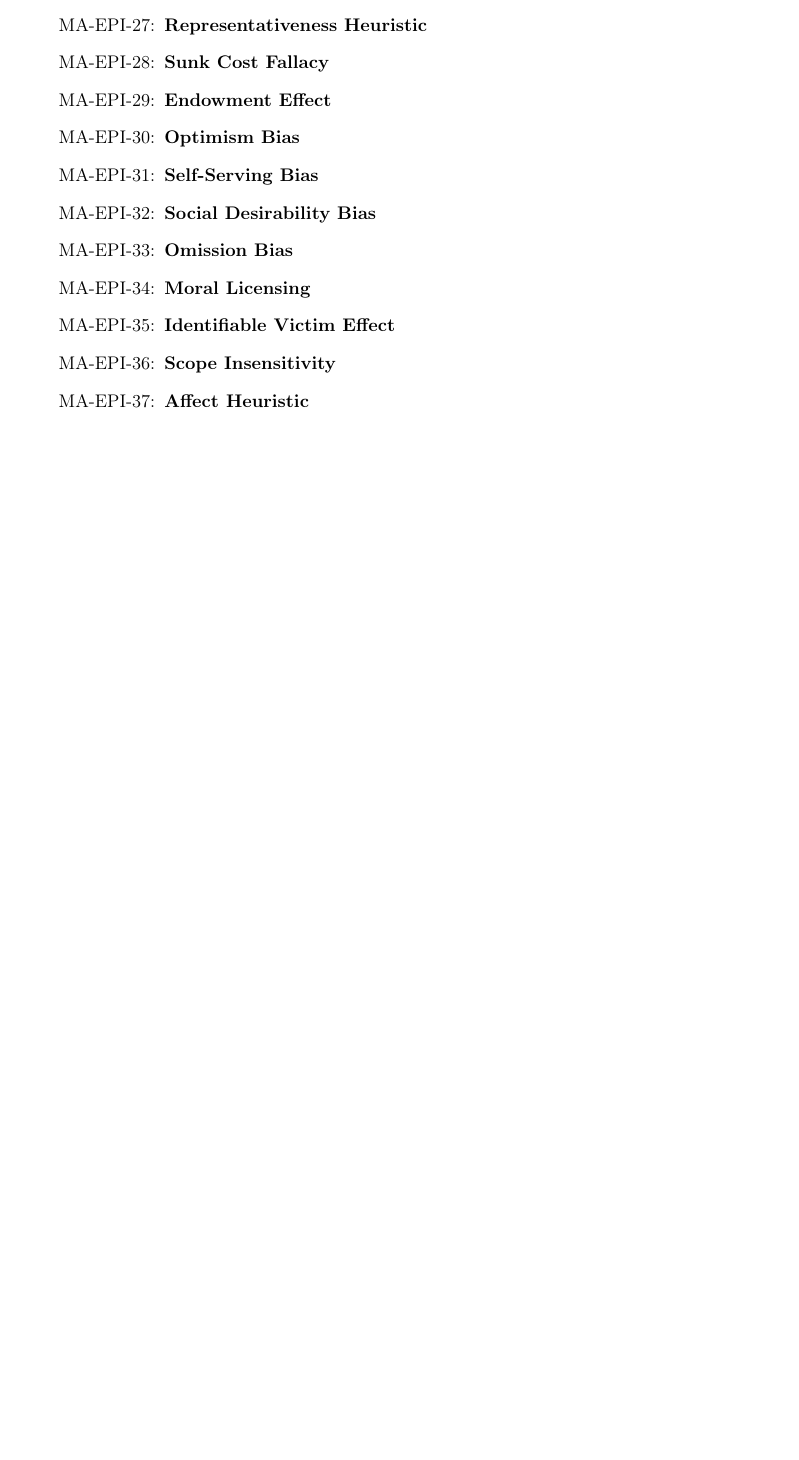
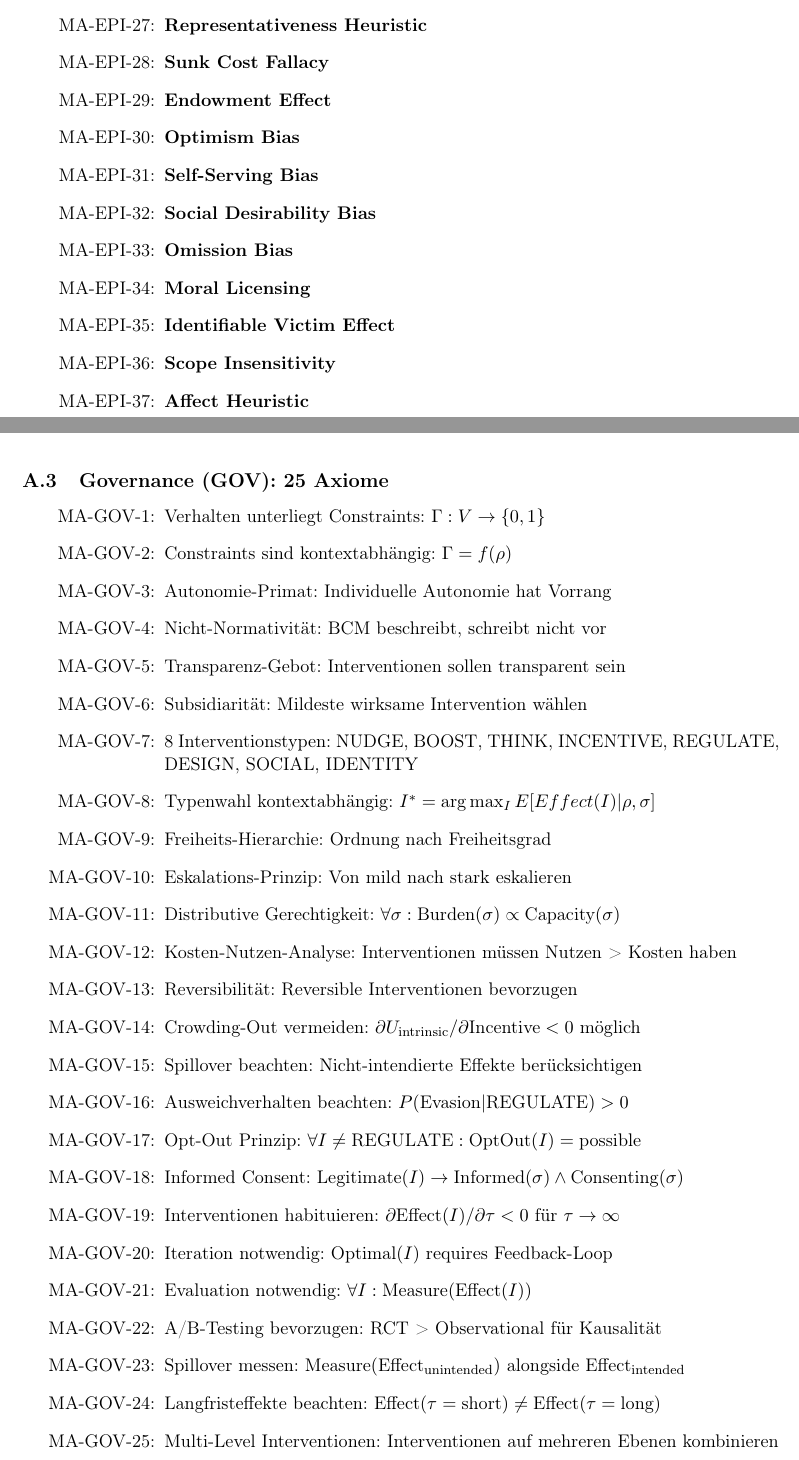
Before and after one commit to gerhardfehr/beatrix_api, a LaTeX paper (wissenschaftliche_arbeiten/Meta_Modul_Paper.tex): part of page 15 of 15 before the commit and two parts of pages 15 and 16 of 17 after it, the two joined at a grey line, cut so that both start at the same text, the shorter picture padded with empty space. Compiled offline with pdfLaTeX.

Commit message:
Add complete GOV and DYN axiom lists to META module paper appendix
- Added 25 Governance (GOV) axioms: Constraints, Interventionstypen,
  ethische Prinzipien (Autonomie, Transparenz, Subsidiarität)
- Added 25 Dynamik (DYN) axioms: temporale Struktur, Equilibria,
  Gewohnheitsformation, soziale Diffusion, Discounting
- Paper now documents all 113 META axioms (26 ONT + 37 EPI + 25 GOV + 25 DYN)

```diff
--- a/wissenschaftliche_arbeiten/Meta_Modul_Paper.tex
+++ b/wissenschaftliche_arbeiten/Meta_Modul_Paper.tex
@@ -769,3 +769,31 @@ Geplante Erweiterungen für \META{} 3.0:
     \item \textbf{Affect Heuristic}
 \end{enumerate}
 
+\subsection{Governance (GOV): 25 Axiome}
+\begin{enumerate}[label=MA-GOV-\arabic*:, leftmargin=3cm]
+    \item Verhalten unterliegt Constraints: $\Gamma: V \rightarrow \{0, 1\}$
+    \item Constraints sind kontextabhängig: $\Gamma = f(\rho)$
+    \item Autonomie-Primat: Individuelle Autonomie hat Vorrang
+    \item Nicht-Normativität: BCM beschreibt, schreibt nicht vor
+    \item Transparenz-Gebot: Interventionen sollen transparent sein
+    \item Subsidiarität: Mildeste wirksame Intervention wählen
+    \item 8 Interventionstypen: NUDGE, BOOST, THINK, INCENTIVE, REGULATE, DESIGN, SOCIAL, IDENTITY
+    \item Typenwahl kontextabhängig: $I^* = \arg\max_{I} E[Effect(I)|\rho, \sigma]$
+    \item Freiheits-Hierarchie: Ordnung nach Freiheitsgrad
+    \item Eskalations-Prinzip: Von mild nach stark eskalieren
+    \item Distributive Gerechtigkeit: $\forall \sigma: \text{Burden}(\sigma) \propto \text{Capacity}(\sigma)$
+    \item Kosten-Nutzen-Analyse: Interventionen müssen Nutzen > Kosten haben
+    \item Reversibilität: Reversible Interventionen bevorzugen
+    \item Crowding-Out vermeiden: $\partial U_{\text{intrinsic}}/\partial \text{Incentive} < 0$ möglich
+    \item Spillover beachten: Nicht-intendierte Effekte berücksichtigen
+    \item Ausweichverhalten beachten: $P(\text{Evasion}|\text{REGULATE}) > 0$
+    \item Opt-Out Prinzip: $\forall I \neq \text{REGULATE}: \text{OptOut}(I) = \text{possible}$
+    \item Informed Consent: $\text{Legitimate}(I) \rightarrow \text{Informed}(\sigma) \wedge \text{Consenting}(\sigma)$
+    \item Interventionen habituieren: $\partial \text{Effect}(I)/\partial \tau < 0$ für $\tau \rightarrow \infty$
+    \item Iteration notwendig: $\text{Optimal}(I)$ requires Feedback-Loop
+    \item Evaluation notwendig: $\forall I: \text{Measure}(\text{Effect}(I))$
+    \item A/B-Testing bevorzugen: RCT > Observational für Kausalität
+    \item Spillover messen: $\text{Measure}(\text{Effect}_{\text{unintended}})$ alongside $\text{Effect}_{\text{intended}}$
+    \item Langfristeffekte beachten: $\text{Effect}(\tau=\text{short}) \neq \text{Effect}(\tau=\text{long})$
+    \item Multi-Level Interventionen: Interventionen auf mehreren Ebenen kombinieren
+\end{enumerate}
@@ -771,0 +810 @@ Geplante Erweiterungen für \META{} 3.0:
+    \item Habit Loop: Cue $\rightarrow$ Routine $\rightarrow$ Reward
```
Also changed, not shown: wissenschaftliche_arbeiten/Meta_Modul_Paper.tex (29 more changed lines).
